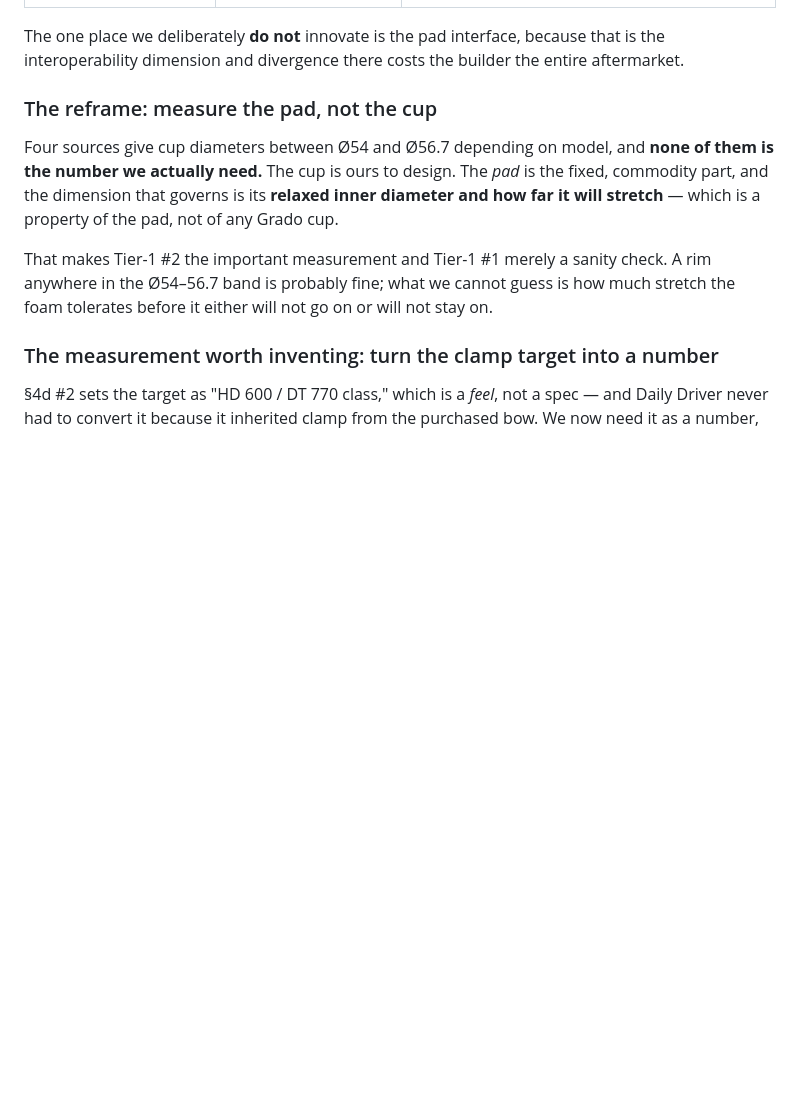
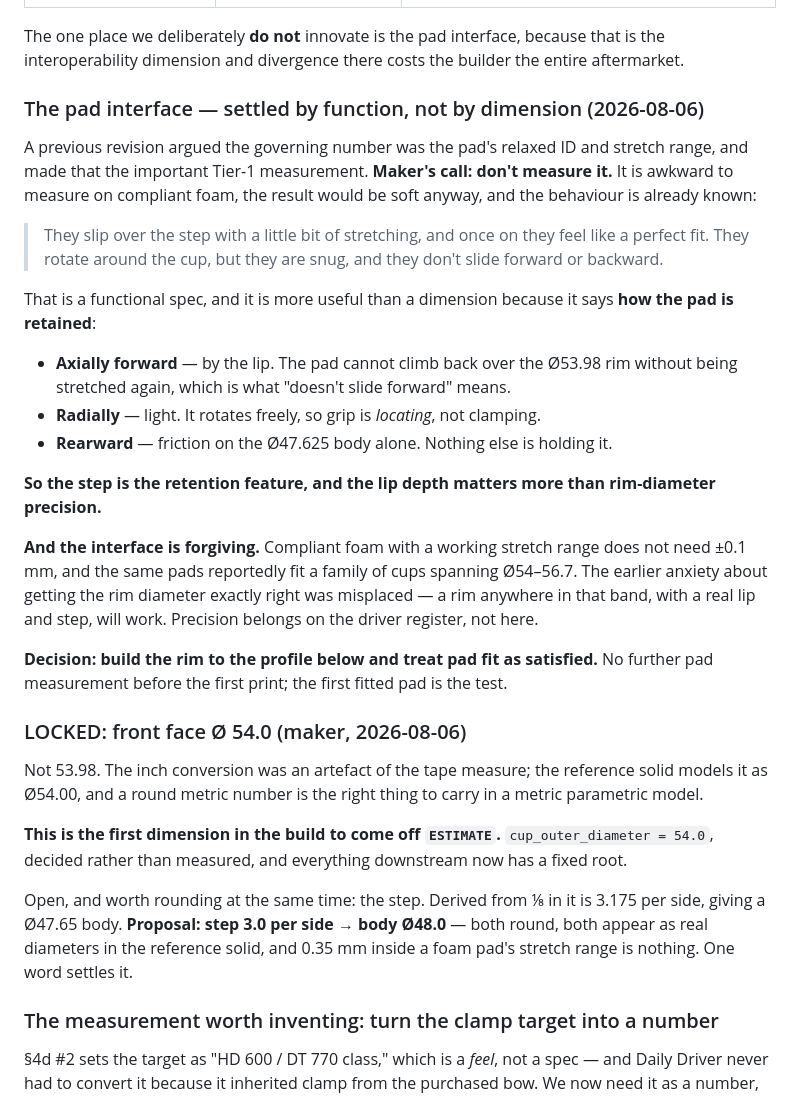
Before and after one commit to jameywarren/makerphones, a Markdown page: project/on-ear-brief.md, the part around the change. Rendered like a GitHub page; blank space fills up the shorter version.

Commit message:
on-ear: pad fit settled by function, and the front face LOCKS at 54.0
Pad: maker's call is not to measure it. Awkward on compliant foam, the result
would be soft, and the behaviour is already known -- slips over the step with a
little stretch, rotates freely once on, does not slide fore or aft. That is a
functional spec and it is worth more than a dimension, because it says how the
pad is RETAINED: axially by the lip, radially light (it rotates, so the grip
locates rather than clamps), rearward by friction on the body alone.

So the step is the retention feature and lip DEPTH matters more than rim
diameter precision. And the interface is forgiving -- the same pads fit a family
of cups spanning Ø54-56.7, so a rim anywhere in that band with a real lip and
step will work. My earlier framing (make pad stretch the important Tier-1
measurement) was misplaced precision; recorded as superseded rather than
deleted.

Front face LOCKED at Ø54.0 -- not 53.98. The inch conversion was a tape-measure
artefact and the reference solid models it as Ø54.00, so a round metric number
is what belongs in a metric parametric model. First dimension in the build to
come off ESTIMATE; everything downstream now has a fixed root.

Left open with a proposal: round the step to 3.0 per side for a Ø48.0 body,
since both are real diameters in the reference solid and 0.35 mm is nothing
inside a foam pad's stretch range.

```diff
--- a/project/on-ear-brief.md
+++ b/project/on-ear-brief.md
@@ -502,16 +502,44 @@ purpose:
 The one place we deliberately **do not** innovate is the pad interface, because that is the
 interoperability dimension and divergence there costs the builder the entire aftermarket.
 
-### The reframe: measure the pad, not the cup
+### The pad interface — settled by function, not by dimension (2026-08-06)
 
-Four sources give cup diameters between Ø54 and Ø56.7 depending on model, and **none of them is the
-number we actually need.** The cup is ours to design. The *pad* is the fixed, commodity part, and the
-dimension that governs is its **relaxed inner diameter and how far it will stretch** — which is a
-property of the pad, not of any Grado cup.
+A previous revision argued the governing number was the pad's relaxed ID and stretch range, and made
+that the important Tier-1 measurement. **Maker's call: don't measure it.** It is awkward to measure
+on compliant foam, the result would be soft anyway, and the behaviour is already known:
 
-That makes Tier-1 #2 the important measurement and Tier-1 #1 merely a sanity check. A rim anywhere in
-the Ø54–56.7 band is probably fine; what we cannot guess is how much stretch the foam tolerates
-before it either will not go on or will not stay on.
+> They slip over the step with a little bit of stretching, and once on they feel like a perfect fit.
+> They rotate around the cup, but they are snug, and they don't slide forward or backward.
+
+That is a functional spec, and it is more useful than a dimension because it says **how the pad is
+retained**:
+
+- **Axially forward** — by the lip. The pad cannot climb back over the Ø53.98 rim without being
+  stretched again, which is what "doesn't slide forward" means.
+- **Radially** — light. It rotates freely, so grip is *locating*, not clamping.
+- **Rearward** — friction on the Ø47.625 body alone. Nothing else is holding it.
+
+**So the step is the retention feature, and the lip depth matters more than rim-diameter precision.**
+
+**And the interface is forgiving.** Compliant foam with a working stretch range does not need ±0.1 mm,
+and the same pads reportedly fit a family of cups spanning Ø54–56.7. The earlier anxiety about
+getting the rim diameter exactly right was misplaced — a rim anywhere in that band, with a real lip
+and step, will work. Precision belongs on the driver register, not here.
+
+**Decision: build the rim to the profile below and treat pad fit as satisfied.** No further pad
+measurement before the first print; the first fitted pad is the test.
+
+### LOCKED: front face Ø 54.0 (maker, 2026-08-06)
+
+Not 53.98. The inch conversion was an artefact of the tape measure; the reference solid models it as
+Ø54.00, and a round metric number is the right thing to carry in a metric parametric model.
+
+**This is the first dimension in the build to come off `ESTIMATE`.** `cup_outer_diameter = 54.0`,
+decided rather than measured, and everything downstream now has a fixed root.
+
+Open, and worth rounding at the same time: the step. Derived from ⅛ in it is 3.175 per side, giving a
+Ø47.65 body. **Proposal: step 3.0 per side → body Ø48.0** — both round, both appear as real diameters
+in the reference solid, and 0.35 mm inside a foam pad's stretch range is nothing. One word settles it.
 
 ### The measurement worth inventing: turn the clamp target into a number
 
```
